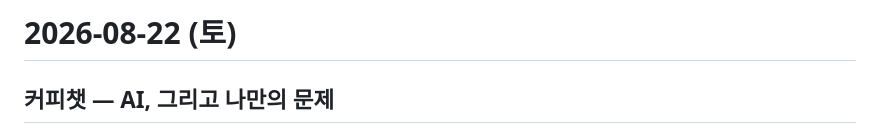
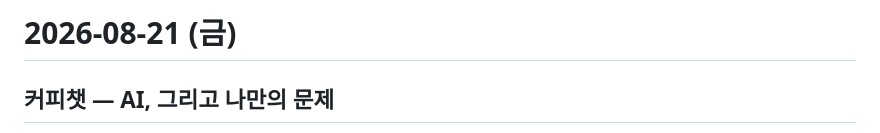
Before and after one commit to sungmicro/til, a Markdown page: diary/2026-08-21.md, the part around the change. Drawn GitHub-style.

Commit message:
diary: 커피챗 일기 날짜를 2026-08-21(금)로 정정
모임은 토요일이 아니라 금요일에 있었음.
diary/2026-08-22.md -> diary/2026-08-21.md

Co-Authored-By: Claude Opus 5 <noreply@anthropic.com>
Claude-Session: https://claude.ai/code/session_016jpjVZQg8LwJ8dzAPbqSJi

```diff
--- a/diary/2026-08-22.md
+++ b/diary/2026-08-21.md
@@ -1,4 +1,4 @@
-# 2026-08-22 (토)
+# 2026-08-21 (금)
 
 ## 커피챗 — AI, 그리고 나만의 문제
 
```
